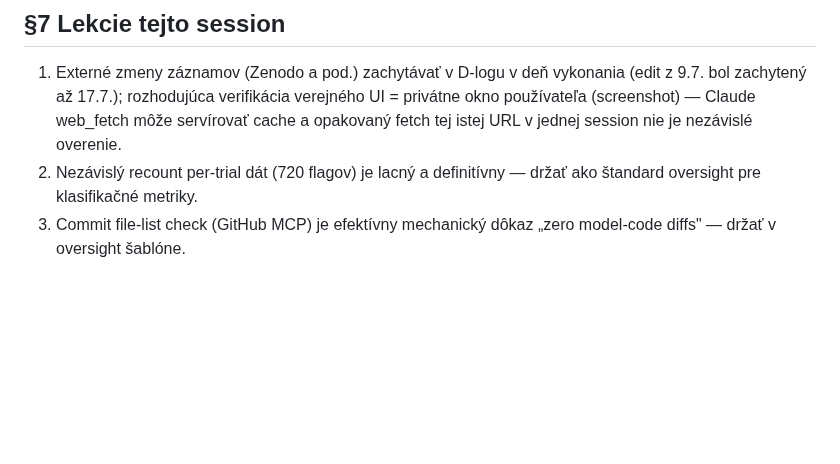
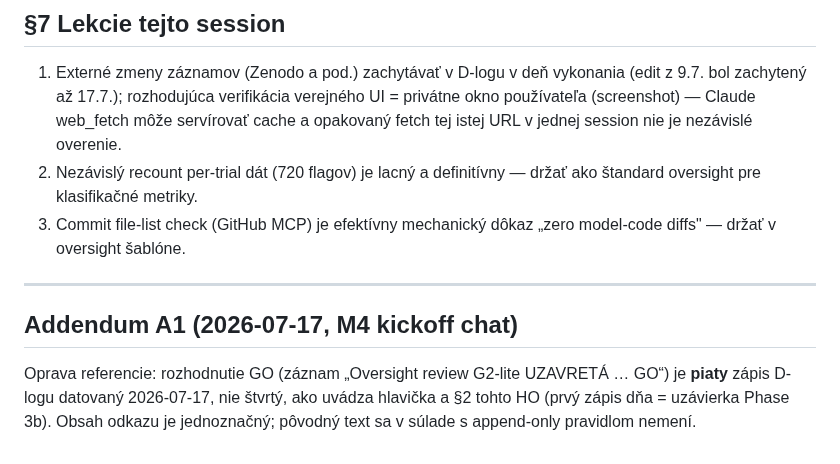
Before and after one commit to sopovai-daniel/ssra, a Markdown page: docs/handover/HO-20-2026-07-17-go-publikacia-19-7.md, the part around the change. GitHub-like rendering; blank space fills up the shorter version.

Commit message:
M4: add stage-2 paper skeleton; HO-20 addendum A1 (D-log entry count fix)

```diff
--- a/docs/handover/HO-20-2026-07-17-go-publikacia-19-7.md
+++ b/docs/handover/HO-20-2026-07-17-go-publikacia-19-7.md
@@ -59,3 +59,9 @@ zavazny ramec.
 1. Externé zmeny záznamov (Zenodo a pod.) zachytávať v D-logu v deň vykonania (edit z 9.7. bol zachytený až 17.7.); rozhodujúca verifikácia verejného UI = privátne okno používateľa (screenshot) — Claude web_fetch môže servírovať cache a opakovaný fetch tej istej URL v jednej session nie je nezávislé overenie.
 2. Nezávislý recount per-trial dát (720 flagov) je lacný a definitívny — držať ako štandard oversight pre klasifikačné metriky.
 3. Commit file-list check (GitHub MCP) je efektívny mechanický dôkaz „zero model-code diffs" — držať v oversight šablóne.
+
+---
+
+## Addendum A1 (2026-07-17, M4 kickoff chat)
+
+Oprava referencie: rozhodnutie GO (záznam „Oversight review G2-lite UZAVRETÁ … GO“) je **piaty** zápis D-logu datovaný 2026-07-17, nie štvrtý, ako uvádza hlavička a §2 tohto HO (prvý zápis dňa = uzávierka Phase 3b). Obsah odkazu je jednoznačný; pôvodný text sa v súlade s append-only pravidlom nemení.
```
Also changed, not shown: paper/results-paper.md (added, +143 -0 lines).
